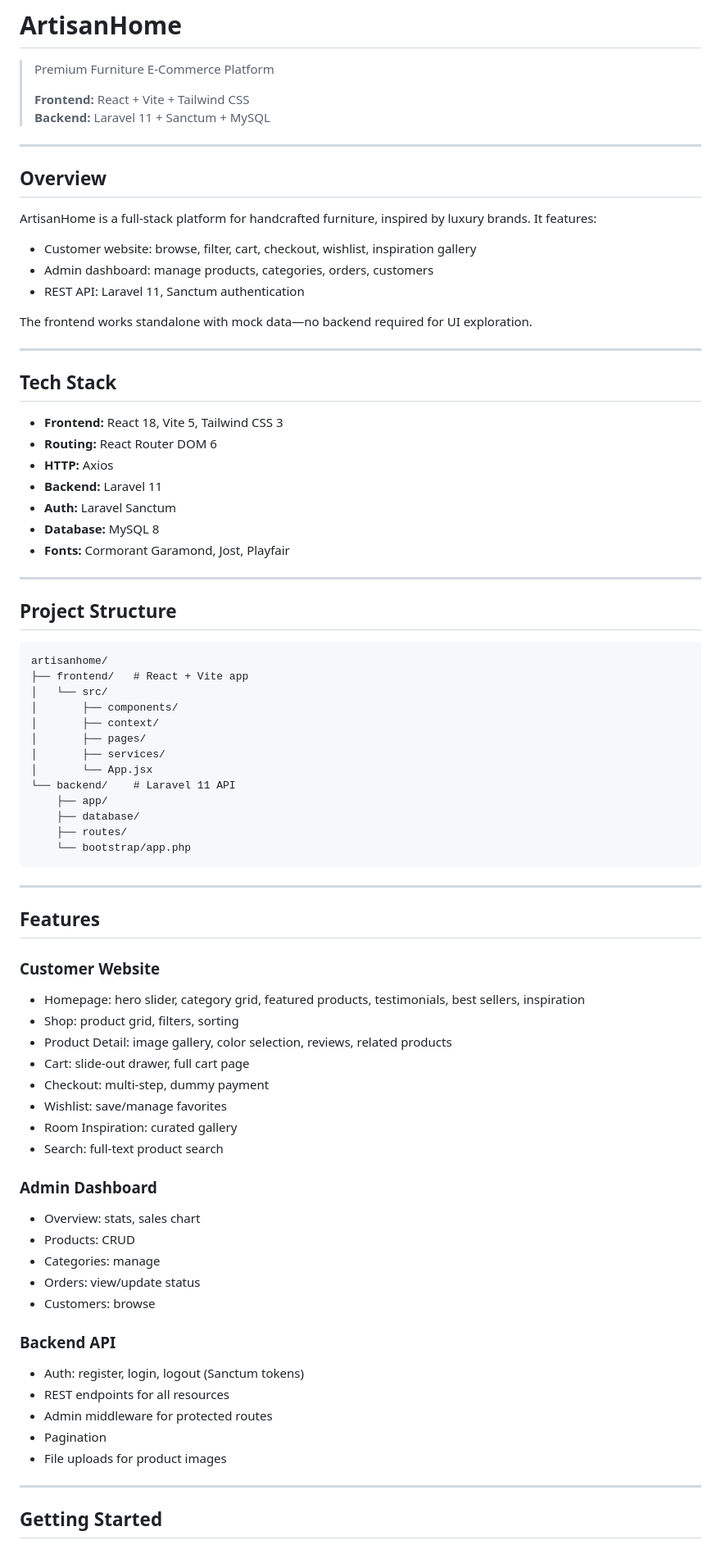
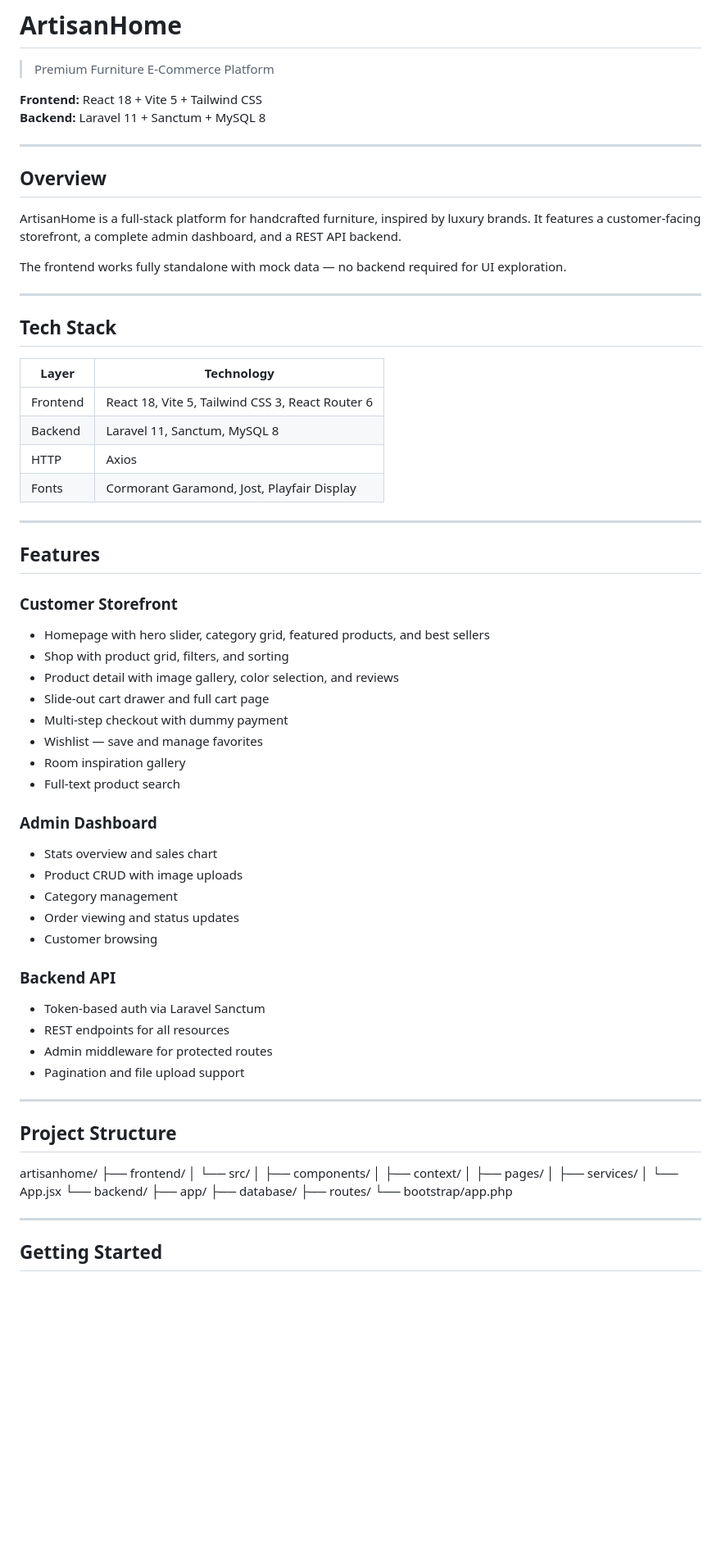
Before and after one commit to TallamGilbert/ArtisanHome-V2, a Markdown page: README.md, the part around one of its changes. Shown at 82% size. Drawn GitHub-style; blank space fills up the shorter version.

Commit message:
Revise README with updated tech stack and features
Updated technology stack details, project structure, and features in the README.

````diff
--- a/README.md
+++ b/README.md
@@ -1,84 +1,72 @@
 # ArtisanHome
 
 > Premium Furniture E-Commerce Platform
->
-> **Frontend:** React + Vite + Tailwind CSS
-> **Backend:** Laravel 11 + Sanctum + MySQL
+
+**Frontend:** React 18 + Vite 5 + Tailwind CSS
+**Backend:** Laravel 11 + Sanctum + MySQL 8
 
 ---
 
 ## Overview
 
-ArtisanHome is a full-stack platform for handcrafted furniture, inspired by luxury brands. It features:
+ArtisanHome is a full-stack platform for handcrafted furniture, inspired by luxury brands. It features a customer-facing storefront, a complete admin dashboard, and a REST API backend.
 
-- Customer website: browse, filter, cart, checkout, wishlist, inspiration gallery
-- Admin dashboard: manage products, categories, orders, customers
-- REST API: Laravel 11, Sanctum authentication
-
-The frontend works standalone with mock data—no backend required for UI exploration.
+The frontend works fully standalone with mock data — no backend required for UI exploration.
 
 ---
 
 ## Tech Stack
 
-- **Frontend:** React 18, Vite 5, Tailwind CSS 3
-- **Routing:** React Router DOM 6
-- **HTTP:** Axios
-- **Backend:** Laravel 11
-- **Auth:** Laravel Sanctum
-- **Database:** MySQL 8
-- **Fonts:** Cormorant Garamond, Jost, Playfair
+| Layer     | Technology                                      |
+|-----------|-------------------------------------------------|
+| Frontend  | React 18, Vite 5, Tailwind CSS 3, React Router 6 |
+| Backend   | Laravel 11, Sanctum, MySQL 8                   |
+| HTTP      | Axios                                           |
+| Fonts     | Cormorant Garamond, Jost, Playfair Display      |
+
+---
+
+## Features
+
+### Customer Storefront
+- Homepage with hero slider, category grid, featured products, and best sellers
+- Shop with product grid, filters, and sorting
+- Product detail with image gallery, color selection, and reviews
+- Slide-out cart drawer and full cart page
+- Multi-step checkout with dummy payment
+- Wishlist — save and manage favorites
+- Room inspiration gallery
+- Full-text product search
+
+### Admin Dashboard
+- Stats overview and sales chart
+- Product CRUD with image uploads
+- Category management
+- Order viewing and status updates
+- Customer browsing
+
+### Backend API
+- Token-based auth via Laravel Sanctum
+- REST endpoints for all resources
+- Admin middleware for protected routes
+- Pagination and file upload support
 
 ---
 
 ## Project Structure
-
-```
 artisanhome/
-├── frontend/   # React + Vite app
+├── frontend/
 │   └── src/
 │       ├── components/
 │       ├── context/
 │       ├── pages/
 │       ├── services/
 │       └── App.jsx
-└── backend/    # Laravel 11 API
-    ├── app/
-    ├── database/
-    ├── routes/
-    └── bootstrap/app.php
-```
-
----
-
-## Features
-
-### Customer Website
-
-- Homepage: hero slider, category grid, featured products, testimonials, best sellers, inspiration
-- Shop: product grid, filters, sorting
-- Product Detail: image gallery, color selection, reviews, related products
-- Cart: slide-out drawer, full cart page
-- Checkout: multi-step, dummy payment
-- Wishlist: save/manage favorites
-- Room Inspiration: curated gallery
-- Search: full-text product search
-
-### Admin Dashboard
-
-- Overview: stats, sales chart
-- Products: CRUD
-- Categories: manage
-- Orders: view/update status
-- Customers: browse
-
-### Backend API
-
-- Auth: register, login, logout (Sanctum tokens)
-- REST endpoints for all resources
-- Admin middleware for protected routes
-- Pagination
-- File uploads for product images
+└── backend/
+├── app/
+├── database/
+├── routes/
+└── bootstrap/app.php
 
 ---
 
````
Also changed, not shown: other parts of README.md (+80 -114 lines).
